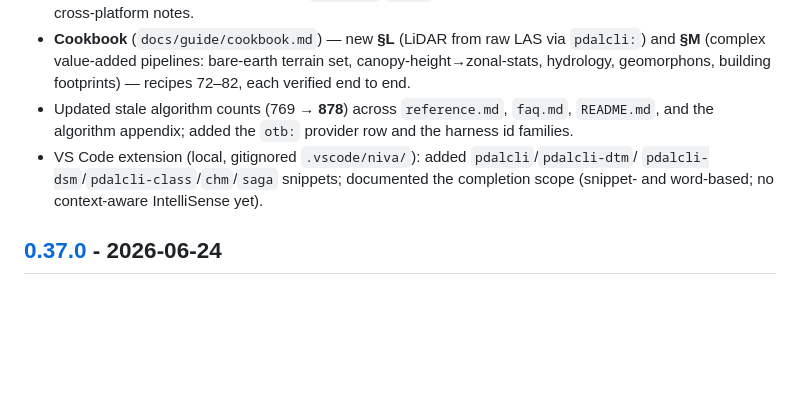
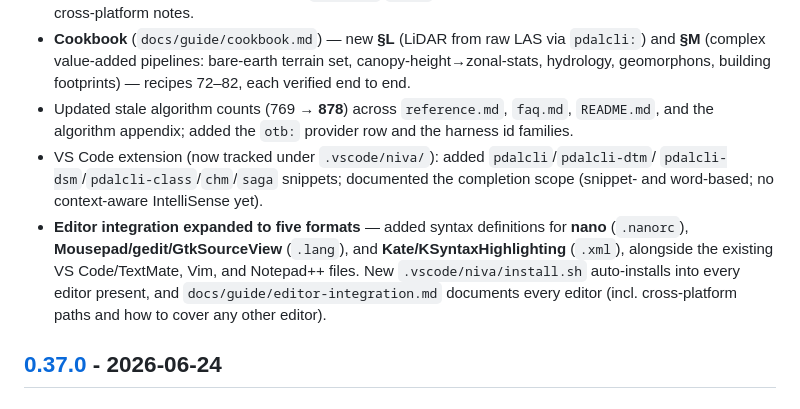
Before and after one commit to johnzastrow/niva, a Markdown page: CHANGELOG.md, the part around the change. Rendered like a GitHub page; blank space fills up the shorter version.

```diff
--- a/CHANGELOG.md
+++ b/CHANGELOG.md
@@ -54,9 +54,15 @@ and the project follows [Semantic Versioning](https://semver.org/spec/v2.0.0.htm
   hydrology, geomorphons, building footprints) — recipes 72–82, each verified end to end.
 - Updated stale algorithm counts (769 → **878**) across `reference.md`, `faq.md`, `README.md`,
   and the algorithm appendix; added the `otb:` provider row and the harness id families.
-- VS Code extension (local, gitignored `.vscode/niva/`): added `pdalcli`/`pdalcli-dtm`/
+- VS Code extension (now tracked under `.vscode/niva/`): added `pdalcli`/`pdalcli-dtm`/
   `pdalcli-dsm`/`pdalcli-class`/`chm`/`saga` snippets; documented the completion scope
   (snippet- and word-based; no context-aware IntelliSense yet).
+- **Editor integration expanded to five formats** — added syntax definitions for **nano**
+  (`.nanorc`), **Mousepad/gedit/GtkSourceView** (`.lang`), and **Kate/KSyntaxHighlighting**
+  (`.xml`), alongside the existing VS Code/TextMate, Vim, and Notepad++ files. New
+  `.vscode/niva/install.sh` auto-installs into every editor present, and
+  `docs/guide/editor-integration.md` documents every editor (incl. cross-platform paths and
+  how to cover any other editor).
 
 ## [0.37.0] - 2026-06-24
 
```
Also changed, not shown: docs/guide/editor-integration.md (added, +129 -0 lines).
